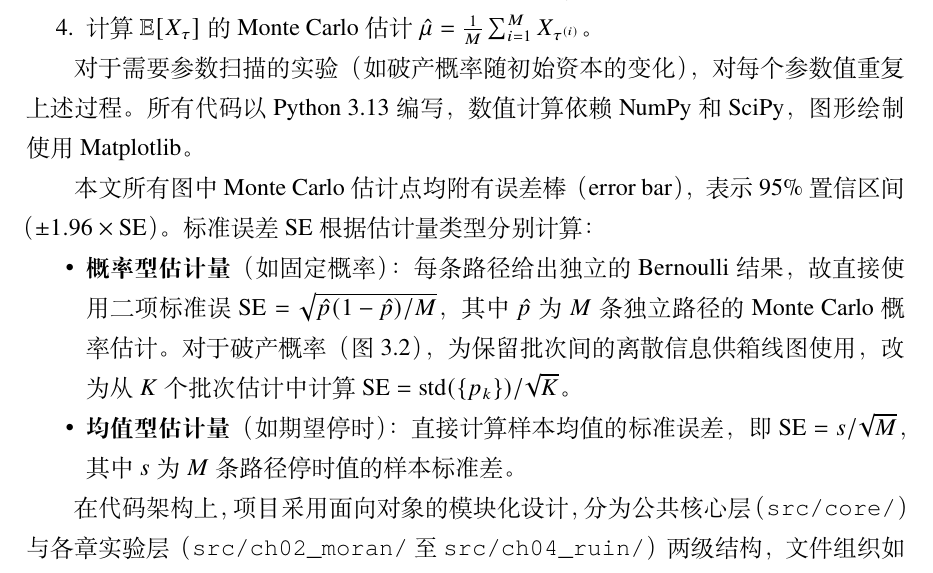
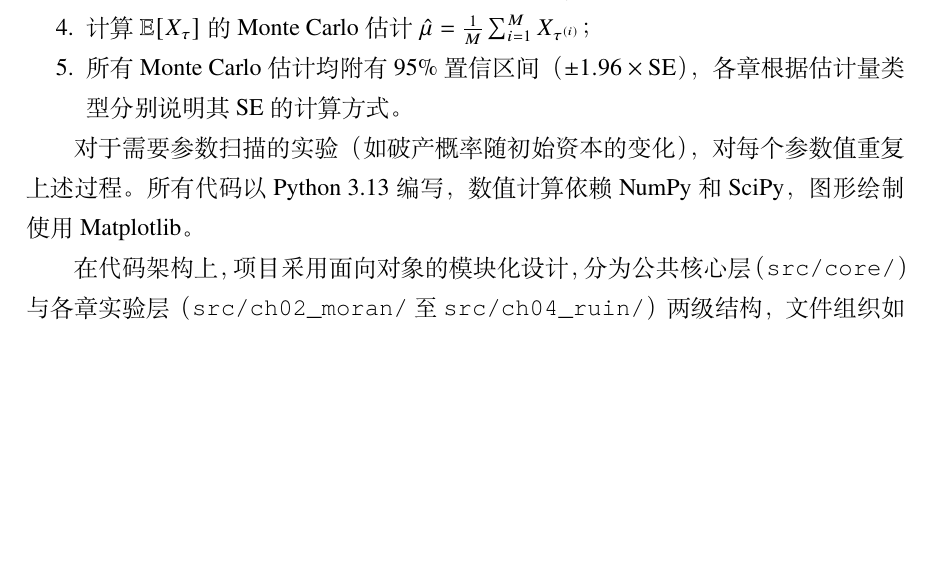
Before and after one commit to GoldenFern/Numerical-simulation-of-the-optional-stopping-theorem-for-martingale-processes, a LaTeX thesis (paper/main.tex, which reads paper/sections/ch01_intro.tex): part of page 13 of 36, cut so that both start at the same text, the shorter picture padded with empty space. Compiled offline with XeLaTeX.

Commit message:
D26: Fix ch01 layout — model list spacing, simplify error bar, tree direction
- Add \smallskip and \noindent before each model description in
  §1.1.2 for clear visual separation among the three models.
- Simplify §1.3 error bar description to a single line (5th item
  in MC flow enumeration): ±1.96×SE, with SE details deferred to
  individual chapters.
- Change Figure 1.1 code tree from horizontal (grow=0) to vertical
  top-down layout: src/ at top, subdirectories branching downward.

Co-Authored-By: Claude Opus 4.8 <noreply@anthropic.com>

```diff
--- a/paper/sections/ch01_intro.tex
+++ b/paper/sections/ch01_intro.tex
@@ -111,16 +115,11 @@
   \item 对模型参数进行设置（包括初始状态、边界条件等）；
   \item 独立生成 $M$ 条样本路径，每条路径模拟至停时触发或达到预设的最大步数/时间；
   \item 记录每条路径的停时 $\tau^{(i)}$ 和停时处的过程值 $X_{\tau^{(i)}}$；
-  \item 计算 $\mathbb{E}[X_\tau]$ 的 Monte Carlo 估计 $\hat{\mu} = \frac{1}{M} \sum_{i=1}^{M} X_{\tau^{(i)}}$。
+  \item 计算 $\mathbb{E}[X_\tau]$ 的 Monte Carlo 估计 $\hat{\mu} = \frac{1}{M} \sum_{i=1}^{M} X_{\tau^{(i)}}$；
+  \item 所有 Monte Carlo 估计均附有 95\% 置信区间（$\pm 1.96 \times \mathrm{SE}$），各章根据估计量类型分别说明其 SE 的计算方式。
 \end{enumerate}
 
 对于需要参数扫描的实验（如破产概率随初始资本的变化），对每个参数值重复上述过程。所有代码以 Python 3.13 编写，数值计算依赖 NumPy 和 SciPy，图形绘制使用 Matplotlib。
-
-本文所有图中 Monte Carlo 估计点均附有误差棒（error bar），表示 95\% 置信区间（$\pm 1.96 \times \mathrm{SE}$）。标准误差 SE 根据估计量类型分别计算：
-\begin{itemize}[noitemsep]
-  \item \textbf{概率型估计量}（如固定概率）：每条路径给出独立的 Bernoulli 结果，故直接使用二项标准误 $\mathrm{SE} = \sqrt{\hat{p}(1-\hat{p})/M}$，其中 $\hat{p}$ 为 $M$ 条独立路径的 Monte Carlo 概率估计。对于破产概率（图 3.2），为保留批次间的离散信息供箱线图使用，改为从 $K$ 个批次估计中计算 $\mathrm{SE} = \operatorname{std}(\{p_k\})/\sqrt{K}$。
-  \item \textbf{均值型估计量}（如期望停时）：直接计算样本均值的标准误差，即 $\mathrm{SE} = s / \sqrt{M}$，其中 $s$ 为 $M$ 条路径停时值的样本标准差。
-\end{itemize}
 
 在代码架构上，项目采用面向对象的模块化设计，分为公共核心层（\texttt{src/core/}）与各章实验层（\texttt{src/ch02\_moran/} 至 \texttt{src/ch04\_ruin/}）两级结构，文件组织如下图~\ref{fig:code_tree} 所示。核心层提供可复用的基础组件：\texttt{processes.py}（鞅过程抽象基类及具体实现）、\texttt{stopping\_times.py}（停时抽象基类及常用子类）、\texttt{simulation.py}（通用 Monte Carlo 模拟引擎）、\texttt{batching.py}（批次估计）和 \texttt{visualization.py}（统一绘图风格）。实验层整体遵循相近的模块分工：第二、三章包含模型定义文件、实验脚本和绘图脚本；第四章则直接复用 \texttt{core/processes.py} 中的对称随机游走实现，因此目录中仅保留实验脚本与绘图脚本。整套架构使得新增模型的实验通常只需编写模型定义与参数配置，无需重复实现模拟逻辑。
 
```
Also changed, not shown: paper/main.pdf, paper/sections/ch01_intro.tex (12 more changed lines).
